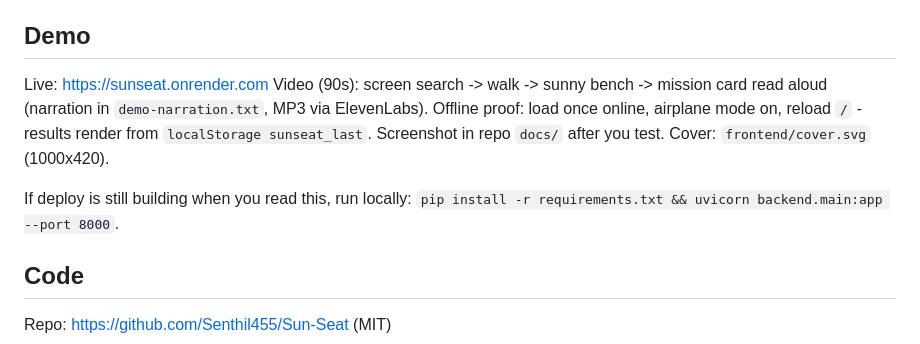
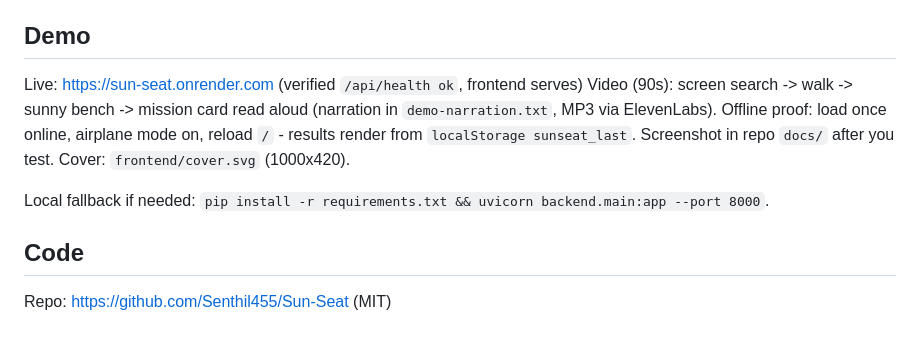
Before and after one commit to Senthil455/Sun-Seat, a Markdown page: DEV_POST_FINAL.md, the part around the change. Drawn GitHub-style.

Commit message:
docs: point demo at live https://sun-seat.onrender.com

```diff
--- a/DEV_POST_FINAL.md
+++ b/DEV_POST_FINAL.md
@@ -6,12 +6,12 @@ SunSeat: a 20-minute sunny-bench finder for night-shift workers, SAD winters, an
 I built it for myself in Chennai: short October evenings, no time for a hike, need sun fast without scrolling.
 
 ## Demo
-Live: https://sunseat.onrender.com
+Live: https://sun-seat.onrender.com (verified `/api/health ok`, frontend serves)
 Video (90s): screen search -> walk -> sunny bench -> mission card read aloud (narration in `demo-narration.txt`, MP3 via ElevenLabs).
 Offline proof: load once online, airplane mode on, reload `/` - results render from `localStorage sunseat_last`. Screenshot in repo `docs/` after you test.
 Cover: `frontend/cover.svg` (1000x420).
 
-If deploy is still building when you read this, run locally: `pip install -r requirements.txt && uvicorn backend.main:app --port 8000`.
+Local fallback if needed: `pip install -r requirements.txt && uvicorn backend.main:app --port 8000`.
 
 ## Code
 Repo: https://github.com/Senthil455/Sun-Seat (MIT)
```
